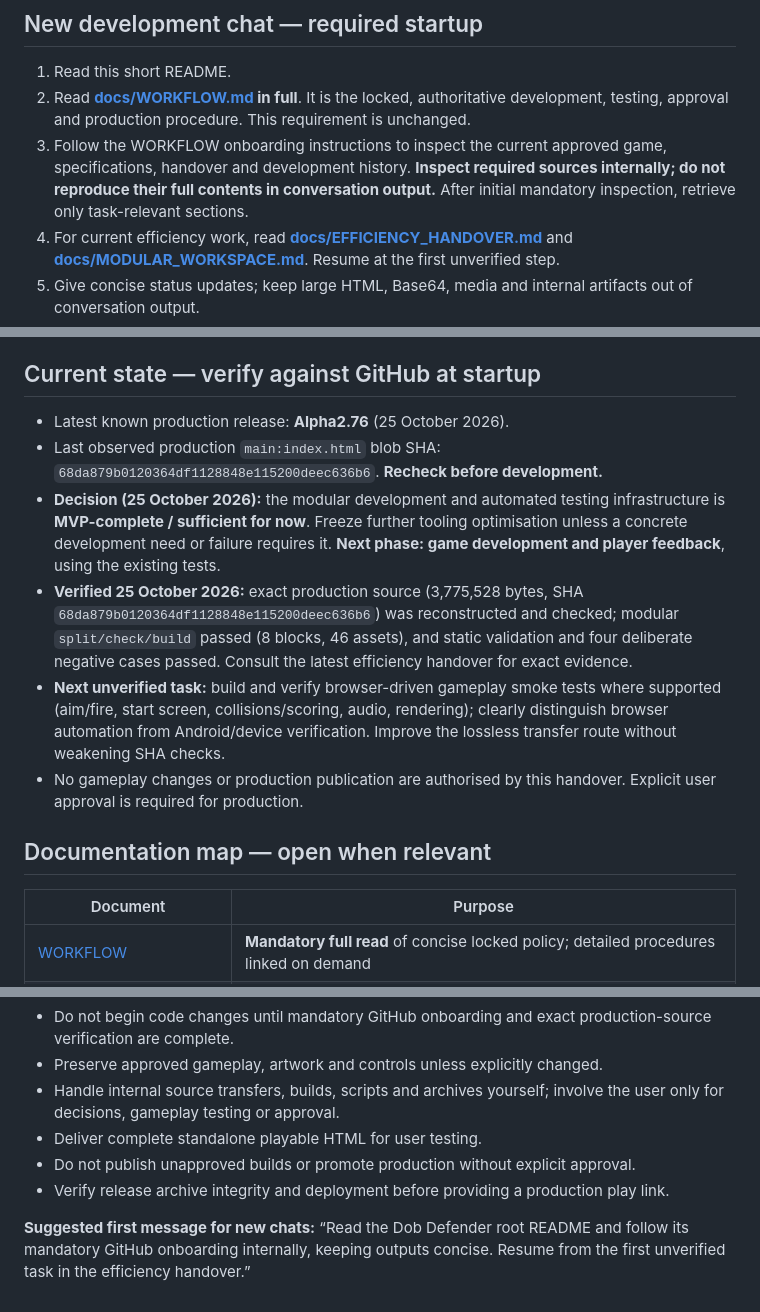
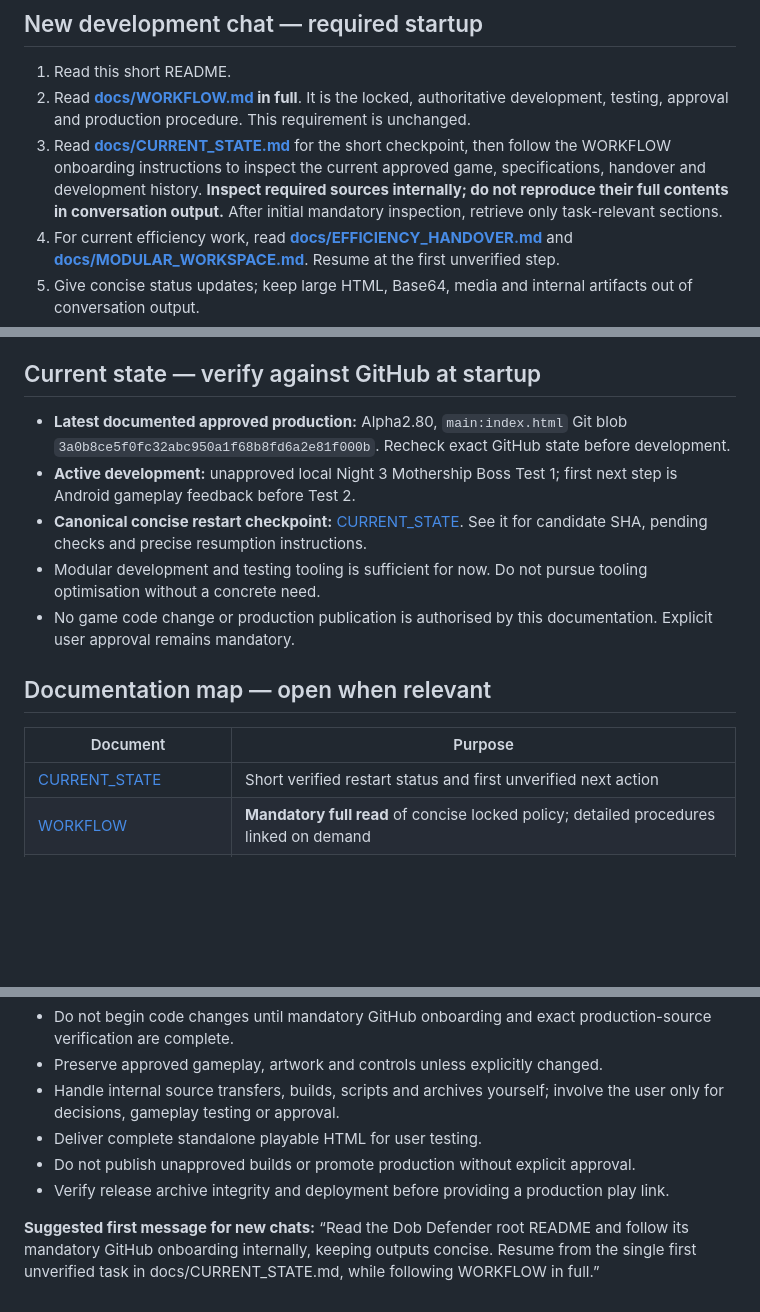
Before and after one commit to frankryanjr/dob-defender-mobile, a Markdown page: README.md, 3 parts joined by grey strips. GitHub-like rendering; blank space fills up the shorter version.

Commit message:
docs: point README to concise current-state checkpoint and remove stale release status

```diff
--- a/README.md
+++ b/README.md
@@ -24,7 +10,7 @@ Mobile browser game: Dobsonian telescope defence. **GitHub is the source of trut
 
 1. Read this short README.
 2. Read **[docs/WORKFLOW.md](docs/WORKFLOW.md) in full**. It is the locked, authoritative development, testing, approval and production procedure. This requirement is unchanged.
-3. Follow the WORKFLOW onboarding instructions to inspect the current approved game, specifications, handover and development history. **Inspect required sources internally; do not reproduce their full contents in conversation output.** After initial mandatory inspection, retrieve only task-relevant sections.
+3. Read **[docs/CURRENT_STATE.md](docs/CURRENT_STATE.md)** for the short checkpoint, then follow the WORKFLOW onboarding instructions to inspect the current approved game, specifications, handover and development history. **Inspect required sources internally; do not reproduce their full contents in conversation output.** After initial mandatory inspection, retrieve only task-relevant sections.
 4. For current efficiency work, read **[docs/EFFICIENCY_HANDOVER.md](docs/EFFICIENCY_HANDOVER.md)** and **[docs/MODULAR_WORKSPACE.md](docs/MODULAR_WORKSPACE.md)**. Resume at the first unverified step.
 5. Give concise status updates; keep large HTML, Base64, media and internal artifacts out of conversation output.
 6. **Before requesting large game HTML**, read the documented proven lossless transfer procedure and size limits in `docs/WORKFLOW.md` and its archived transfer sections. Plan the verified chunked route first; do not attempt an oversized single-file fetch/Doc transfer and only investigate the proven method after failure.
@@ -34,17 +20,17 @@ Mobile browser game: Dobsonian telescope defence. **GitHub is the source of trut
 
 ## Current state — verify against GitHub at startup
 
-- Latest known production release: **Alpha2.76** (25 October 2026).
-- Last observed production `main:index.html` blob SHA: `68da879b0120364df1128848e115200deec636b6`. **Recheck before development.**
-- **Decision (25 October 2026):** the modular development and automated testing infrastructure is **MVP-complete / sufficient for now**. Freeze further tooling optimisation unless a concrete development need or failure requires it. **Next phase: game development and player feedback**, using the existing tests.
-- **Verified 25 October 2026:** exact production source (3,775,528 bytes, SHA `68da879b0120364df1128848e115200deec636b6`) was reconstructed and checked; modular `split/check/build` passed (8 blocks, 46 assets), and static validation and four deliberate negative cases passed. Consult the latest efficiency handover for exact evidence.
-- **Next unverified task:** build and verify browser-driven gameplay smoke tests where supported (aim/fire, start screen, collisions/scoring, audio, rendering); clearly distinguish browser automation from Android/device verification. Improve the lossless transfer route without weakening SHA checks.
-- No gameplay changes or production publication are authorised by this handover. Explicit user approval is required for production.
+- **Latest documented approved production:** Alpha2.80, `main:index.html` Git blob `3a0b8ce5f0fc32abc950a1f68b8fd6a2e81f000b`. Recheck exact GitHub state before development.
+- **Active development:** unapproved local Night 3 Mothership Boss Test 1; first next step is Android gameplay feedback before Test 2.
+- **Canonical concise restart checkpoint:** [CURRENT_STATE](docs/CURRENT_STATE.md). See it for candidate SHA, pending checks and precise resumption instructions.
+- Modular development and testing tooling is sufficient for now. Do not pursue tooling optimisation without a concrete need.
+- No game code change or production publication is authorised by this documentation. Explicit user approval remains mandatory.
 
 ## Documentation map — open when relevant
 
 | Document | Purpose |
 | --- | --- |
+| [CURRENT_STATE](docs/CURRENT_STATE.md) | Short verified restart status and first unverified next action |
 | [WORKFLOW](docs/WORKFLOW.md) | **Mandatory full read** of concise locked policy; detailed procedures linked on demand |
 | [EFFICIENCY_HANDOVER](docs/EFFICIENCY_HANDOVER.md) | Current task, completed work, unresolved steps and context-saving rules |
 | [MODULAR_WORKSPACE](docs/MODULAR_WORKSPACE.md) | Modular source design and validation |
@@ -68,4 +54,4 @@ Older release headings in the archived README, including “Current production
 - Do not publish unapproved builds or promote production without explicit approval.
 - Verify release archive integrity and deployment before providing a production play link.
 
-**Suggested first message for new chats:** “Read the Dob Defender root README and follow its mandatory GitHub onboarding internally, keeping outputs concise. Resume from the first unverified task in the efficiency handover.”
+**Suggested first message for new chats:** “Read the Dob Defender root README and follow its mandatory GitHub onboarding internally, keeping outputs concise. Resume from the single first unverified task in docs/CURRENT_STATE.md, while following WORKFLOW in full.”
```
Also changed, not shown: other parts of README.md (+1 -15 lines).
